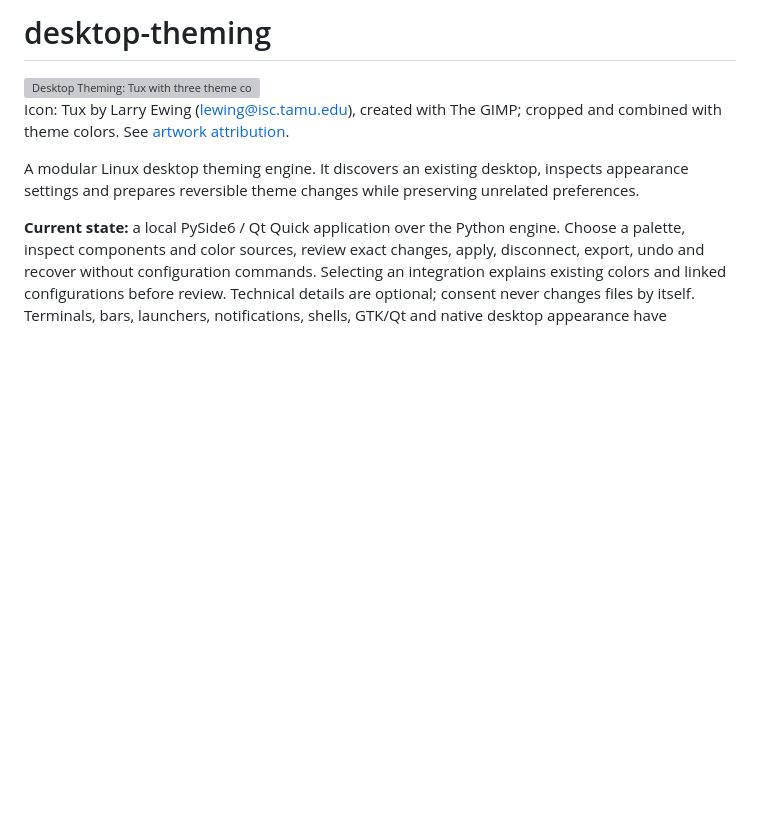
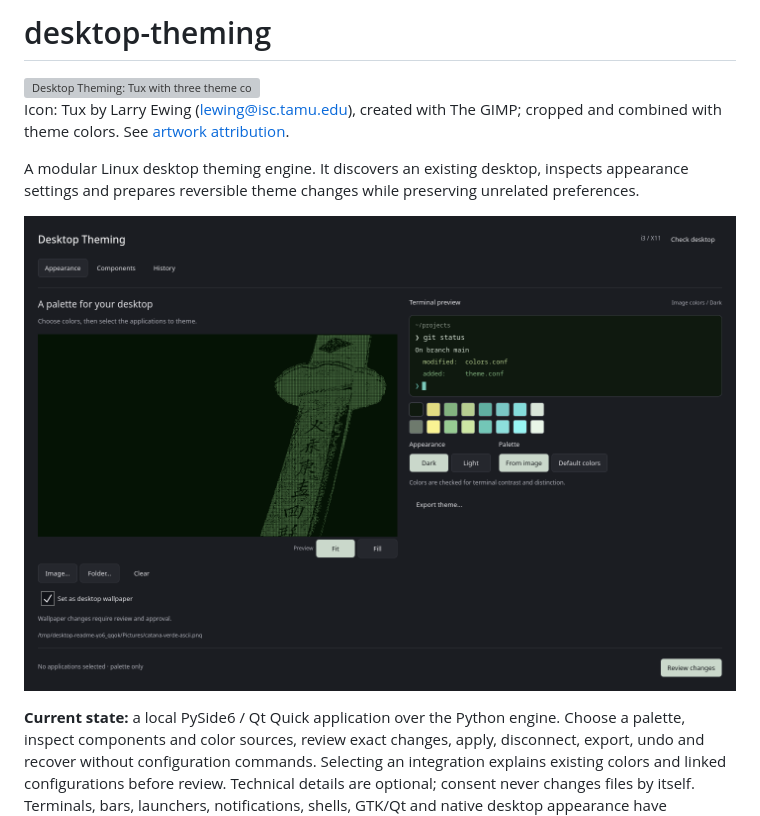
Before and after one commit to Arzuparreta/desktop-theming, a Markdown page: README.md, the part around the change. Drawn GitHub-style; pictures changed too: docs/screenshots/appearance.png (added); blank space fills up the shorter version; grey boxes are pictures that could not be loaded.

Commit message:
docs: show wallpaper palette preview in README

```diff
--- a/README.md
+++ b/README.md
@@ -8,6 +8,8 @@ cropped and combined with theme colors. See [artwork attribution](packaging/THIR
 A modular Linux desktop theming engine. It discovers an existing desktop,
 inspects appearance settings and prepares reversible theme changes while
 preserving unrelated preferences.
+
+![Desktop Theming showing the catana-verde-ascii wallpaper and its generated palette](docs/screenshots/appearance.png)
 
 **Current state:** a local PySide6 / Qt Quick application over the Python engine.
 Choose a palette, inspect components and color sources, review exact changes,
```
